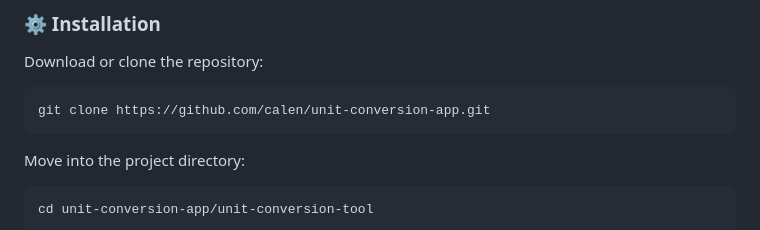
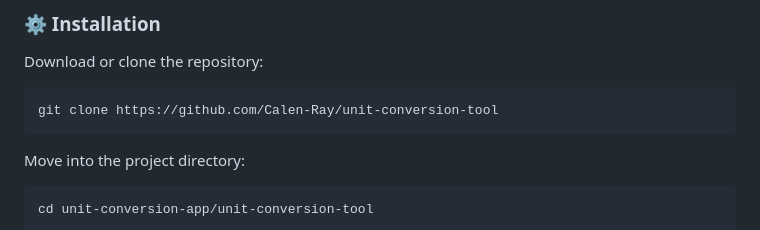
Before and after one commit to Calen-Ray/unit-conversion-tool, a Markdown page: readme.md, the part around the change. Drawn GitHub-style.

Commit message:
update repo name in instructions

````diff
--- a/readme.md
+++ b/readme.md
@@ -131,7 +131,7 @@ Follow the steps below to run a local copy of the project.
 Download or clone the repository:
 
 ```bash
-git clone https://github.com/calen/unit-conversion-app.git
+git clone https://github.com/Calen-Ray/unit-conversion-tool
 ```
 
 Move into the project directory:
````
